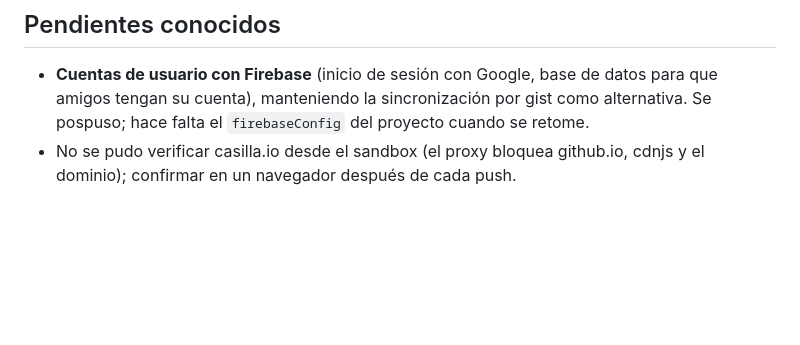
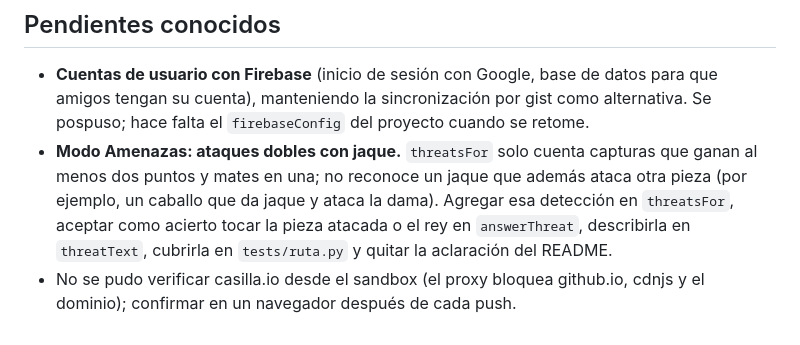
Before and after one commit to FerHuCa/Casilla, a Markdown page: CLAUDE.md, the part around the change. Drawn GitHub-style; blank space fills up the shorter version.

Commit message:
Anotar pendiente: ataques dobles con jaque en el modo Amenazas
Co-Authored-By: Claude Opus 5.5 <noreply@anthropic.com>
Claude-Session: https://claude.ai/code/session_012Lsv1FnZbpVVUsPW9two6F

```diff
--- a/CLAUDE.md
+++ b/CLAUDE.md
@@ -104,4 +104,5 @@ python3 -c "import re;s=open('index.html').read();open('/tmp/c.js','w').write(re
 ## Pendientes conocidos
 
 - **Cuentas de usuario con Firebase** (inicio de sesión con Google, base de datos para que amigos tengan su cuenta), manteniendo la sincronización por gist como alternativa. Se pospuso; hace falta el `firebaseConfig` del proyecto cuando se retome.
+- **Modo Amenazas: ataques dobles con jaque.** `threatsFor` solo cuenta capturas que ganan al menos dos puntos y mates en una; no reconoce un jaque que además ataca otra pieza (por ejemplo, un caballo que da jaque y ataca la dama). Agregar esa detección en `threatsFor`, aceptar como acierto tocar la pieza atacada o el rey en `answerThreat`, describirla en `threatText`, cubrirla en `tests/ruta.py` y quitar la aclaración del README.
 - No se pudo verificar casilla.io desde el sandbox (el proxy bloquea github.io, cdnjs y el dominio); confirmar en un navegador después de cada push.
```
